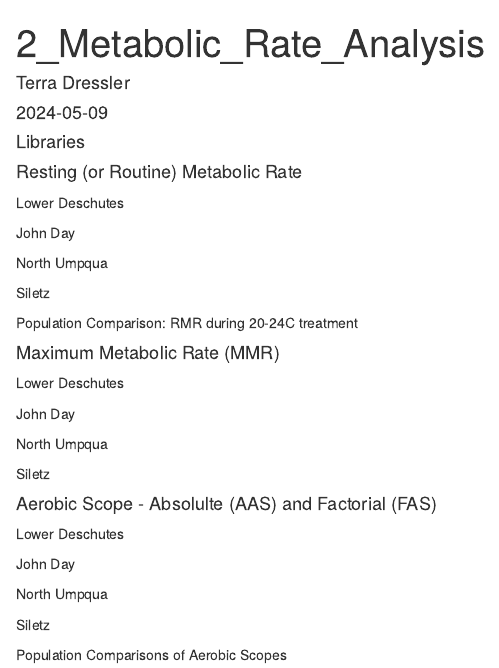
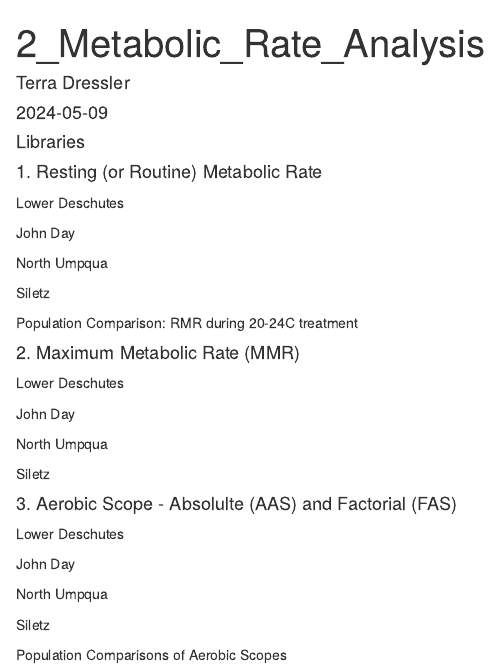
Before and after one commit to terradressler/2024_Dressler_et_al_Cons_Phys_OregonSST, an R Markdown document (2_Metabolic_Rate_Analysis.Rmd): the page in a window 1100 px wide, from its top. Rendered offline with R 4.5, knitr and Pandoc, with nearby package versions; the code chunks are not run, so their results and figures are left out.

Commit message:
Final aerobic scope analysis

````diff
--- a/2_Metabolic_Rate_Analysis.Rmd
+++ b/2_Metabolic_Rate_Analysis.Rmd
@@ -23,7 +23,7 @@ library(ggpubr)
 ```
 
 
-#### Resting (or Routine) Metabolic Rate
+#### 1. Resting (or Routine) Metabolic Rate
 
 Lower Deschutes
 ```{r}
@@ -393,7 +393,7 @@ TukeyHSD(aov(mean_rmr_72~population, data = RMR_24)) #John Day and Deschutes hav
 ```
 
 
-#### Maximum Metabolic Rate (MMR)
+#### 2. Maximum Metabolic Rate (MMR)
 
 Lower Deschutes
 
@@ -562,7 +562,7 @@ summary(S_MMR_aov)
 
 
 
-#### Aerobic Scope - Absolulte (AAS) and Factorial (FAS)
+#### 3. Aerobic Scope - Absolulte (AAS) and Factorial (FAS)
 
 Lower Deschutes
 ```{r}
````
